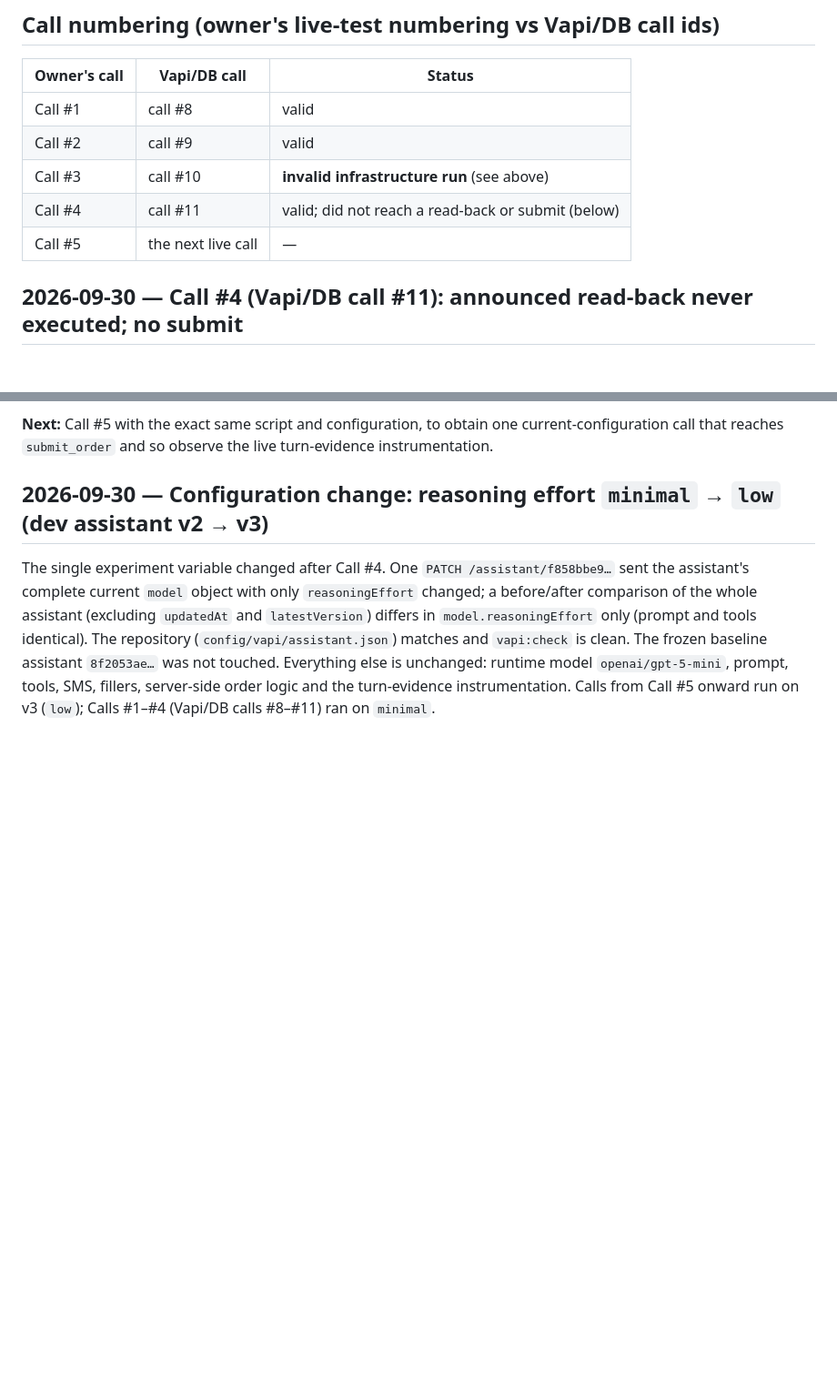
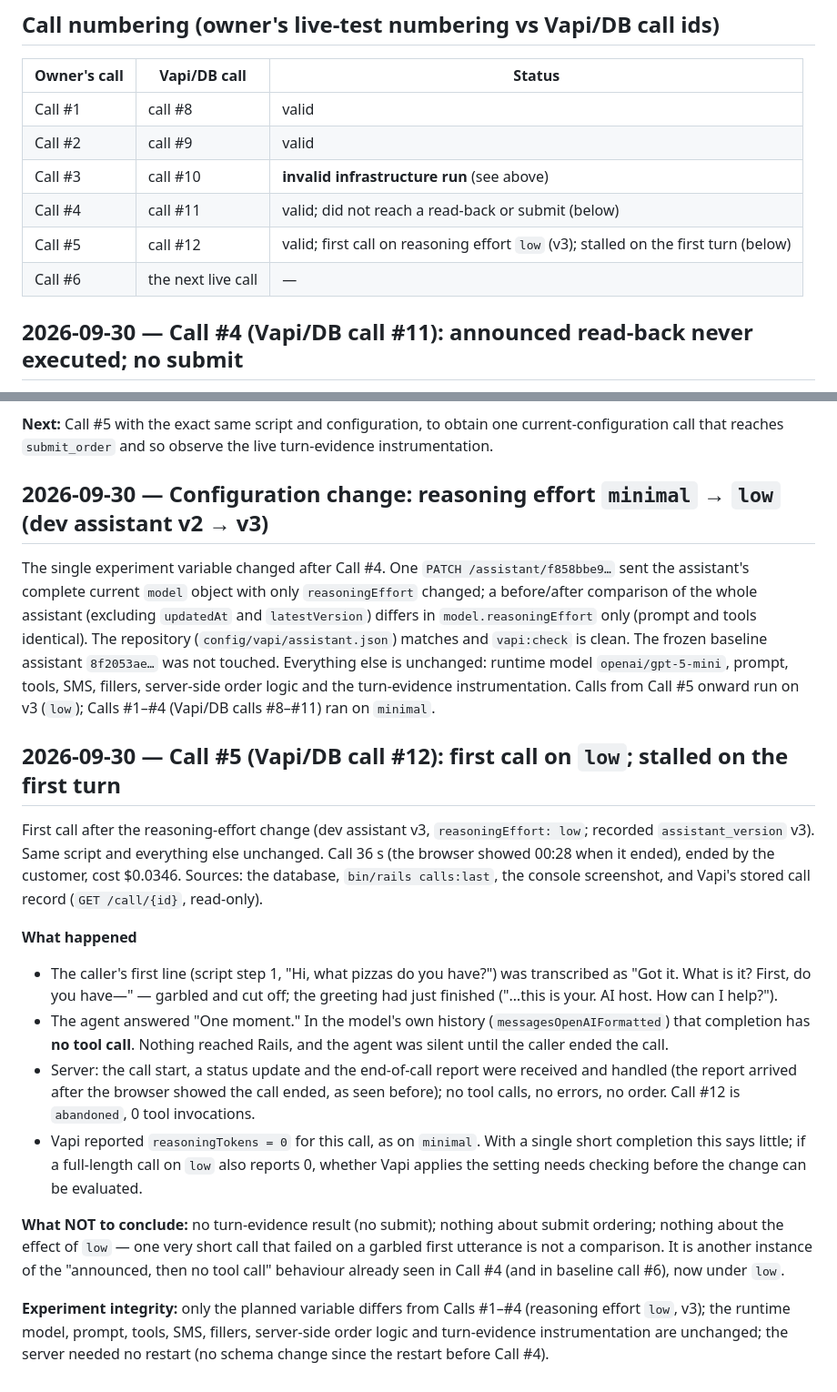
Before and after one commit to amitkssolanki/ai-receptionist, a Markdown page: docs/voice_agent/verification_log.md, 2 parts joined by grey strips. Shown at 91% size. GitHub-like rendering; blank space fills up the shorter version.

Commit message:
Record our Call #5 (Vapi/DB call #12) in the verification log
Documentation only. First call on reasoning effort low (dev assistant v3). The
caller's first line was transcribed garbled and cut off; the agent said "One
moment." in a completion with no tool call, then stayed silent until the
caller ended the call. Server handled the call start and end-of-call report
with no errors, no tool calls and no order. Vapi reported 0 reasoning tokens;
noted as something to check on a full-length call. No conclusion about the
effect of the change. Numbering table updated (Call #6 is next).

Co-Authored-By: Claude Opus 5.5 <noreply@anthropic.com>

```diff
--- a/docs/voice_agent/verification_log.md
+++ b/docs/voice_agent/verification_log.md
@@ -184,7 +184,8 @@ drawn from this call**, and it is not counted in any comparison. The experiment
 | Call #2 | call #9 | valid |
 | Call #3 | call #10 | **invalid infrastructure run** (see above) |
 | Call #4 | call #11 | valid; did not reach a read-back or submit (below) |
-| Call #5 | the next live call | — |
+| Call #5 | call #12 | valid; first call on reasoning effort `low` (v3); stalled on the first turn (below) |
+| Call #6 | the next live call | — |
 
 ## 2026-09-30 — Call #4 (Vapi/DB call #11): announced read-back never executed; no submit
 Same script, prompt, tools, model and reasoning effort as Call #2, with the shadow turn evidence in place and `bin/dev` restarted
@@ -236,3 +237,26 @@ The single experiment variable changed after Call #4. One `PATCH /assistant/f858
 matches and `vapi:check` is clean. The frozen baseline assistant `8f2053ae…` was not touched. Everything else is unchanged:
 runtime model `openai/gpt-5-mini`, prompt, tools, SMS, fillers, server-side order logic and the turn-evidence instrumentation.
 Calls from Call #5 onward run on v3 (`low`); Calls #1–#4 (Vapi/DB calls #8–#11) ran on `minimal`.
+
+## 2026-09-30 — Call #5 (Vapi/DB call #12): first call on `low`; stalled on the first turn
+First call after the reasoning-effort change (dev assistant v3, `reasoningEffort: low`; recorded `assistant_version` v3). Same
+script and everything else unchanged. Call 36 s (the browser showed 00:28 when it ended), ended by the customer, cost $0.0346.
+Sources: the database, `bin/rails calls:last`, the console screenshot, and Vapi's stored call record (`GET /call/{id}`, read-only).
+
+**What happened**
+- The caller's first line (script step 1, "Hi, what pizzas do you have?") was transcribed as "Got it. What is it? First, do you
+  have—" — garbled and cut off; the greeting had just finished ("…this is your. AI host. How can I help?").
+- The agent answered "One moment." In the model's own history (`messagesOpenAIFormatted`) that completion has **no tool call**.
+  Nothing reached Rails, and the agent was silent until the caller ended the call.
+- Server: the call start, a status update and the end-of-call report were received and handled (the report arrived after the
+  browser showed the call ended, as seen before); no tool calls, no errors, no order. Call #12 is `abandoned`, 0 tool invocations.
+- Vapi reported `reasoningTokens = 0` for this call, as on `minimal`. With a single short completion this says little; if a full-length
+  call on `low` also reports 0, whether Vapi applies the setting needs checking before the change can be evaluated.
+
+**What NOT to conclude:** no turn-evidence result (no submit); nothing about submit ordering; nothing about the effect of `low` — one
+very short call that failed on a garbled first utterance is not a comparison. It is another instance of the "announced, then no tool
+call" behaviour already seen in Call #4 (and in baseline call #6), now under `low`.
+
+**Experiment integrity:** only the planned variable differs from Calls #1–#4 (reasoning effort `low`, v3); the runtime model, prompt,
+tools, SMS, fillers, server-side order logic and turn-evidence instrumentation are unchanged; the server needed no restart (no schema
+change since the restart before Call #4).
```
